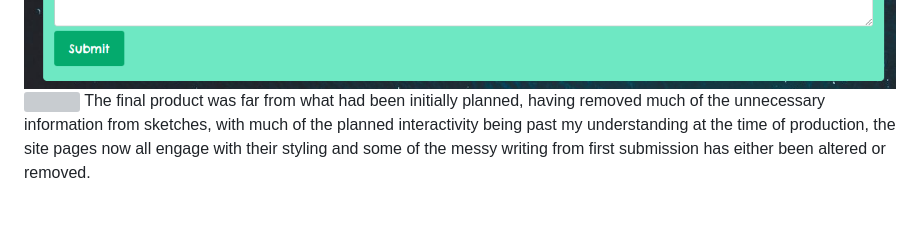
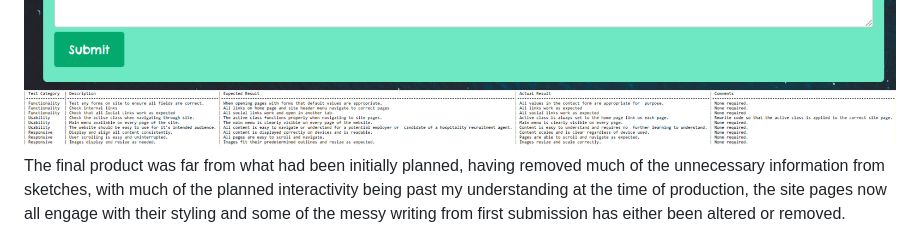
Before and after one commit to JoeMille/firstproject1, a Markdown page: README.md, the part around the change. Rendered like a GitHub page; pictures changed too: testing-table-screenshot.png (added); blank space fills up the shorter version; grey boxes are pictures that could not be loaded.

Commit message:
images added to readme

```diff
--- a/README.md
+++ b/README.md
@@ -73,7 +73,8 @@ The contact form was borrowed from a w3 Schools lesson on building contact boxes
 
 <img src="contact-form-screenshot.png"/>
 
-<img src="image.png"/>
+<img src="testing-table-screenshot.png"/>
+
 The final product was far from what had been initially planned, having removed much of the unnecessary information from sketches, with much of the planned interactivity being past my understanding at the time of production, the site pages now all engage with their styling and some of the messy writing from first submission has either been altered or removed.
 
 
```
